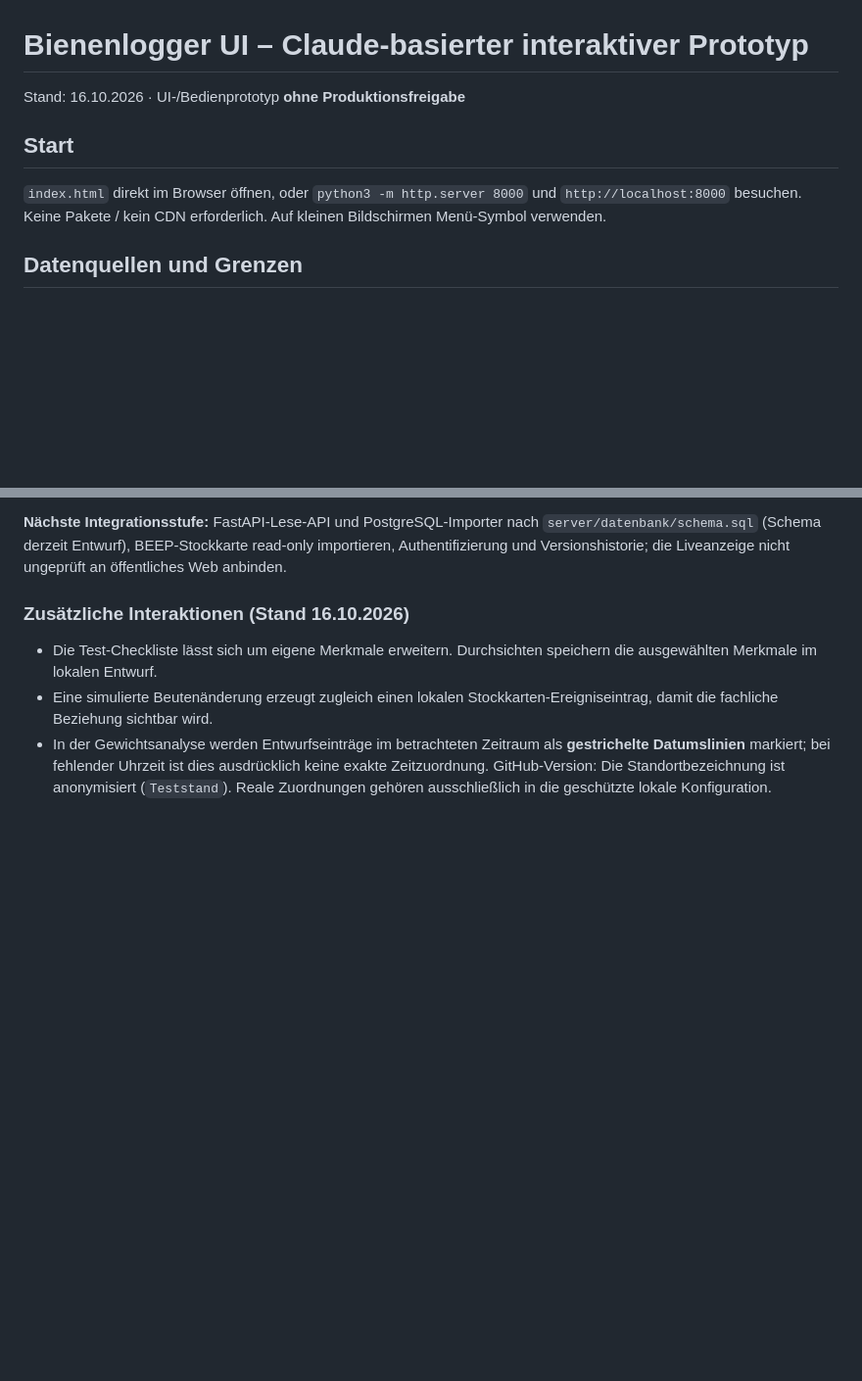
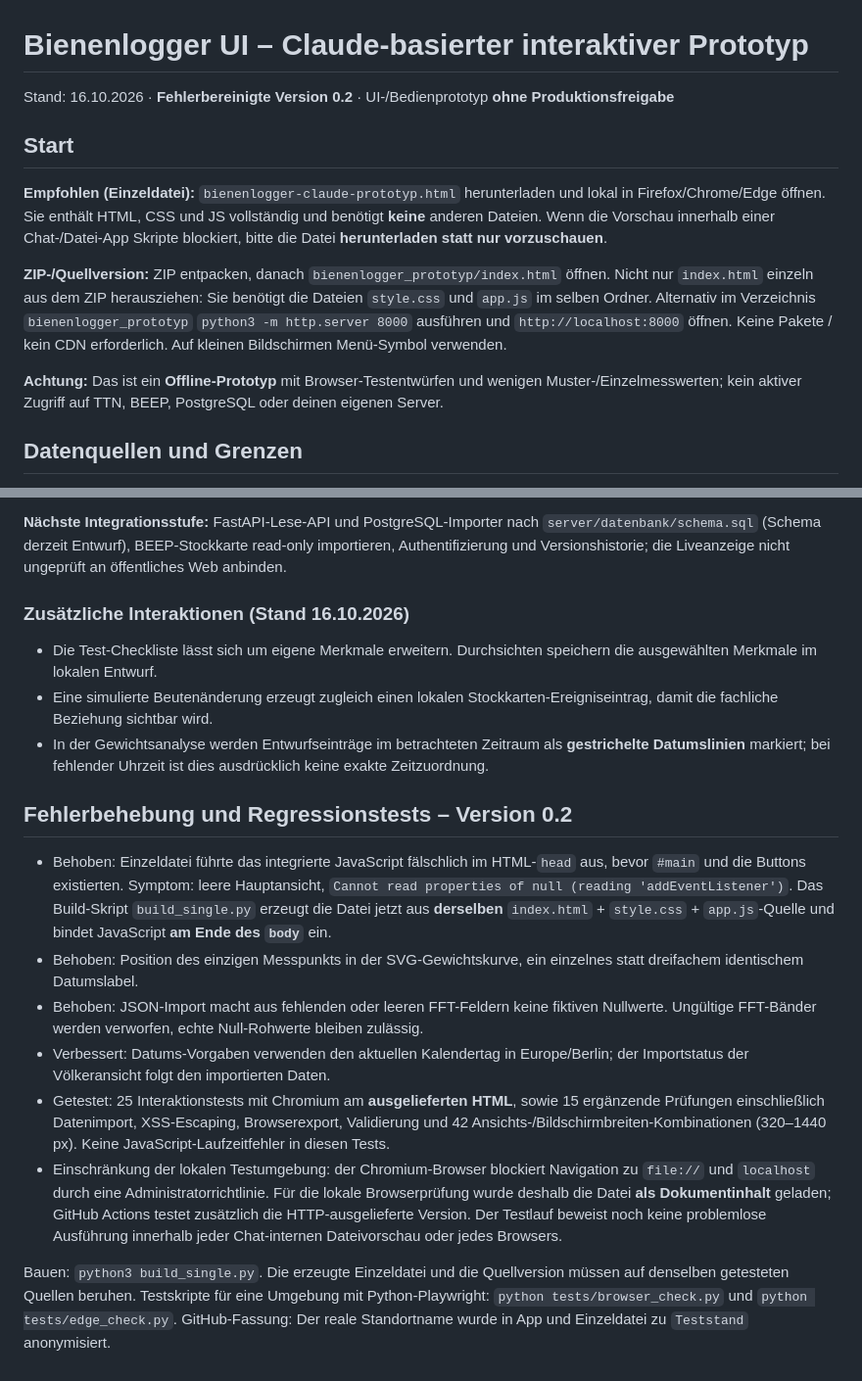
Before and after one commit to impyer/bienen-lora-logger, a Markdown page: prototype/claude-ui/README.md, 2 parts joined by grey strips. Shown at 98% size. Rendered like a GitHub page; blank space fills up the shorter version.

Commit message:
fix(ui): correct chart axis, FFT null handling, dates and start instructions

```diff
--- a/prototype/claude-ui/README.md
+++ b/prototype/claude-ui/README.md
@@ -1,10 +1,14 @@
 # Bienenlogger UI – Claude-basierter interaktiver Prototyp
 
-Stand: 16.10.2026 · UI-/Bedienprototyp **ohne Produktionsfreigabe**
+Stand: 16.10.2026 · **Fehlerbereinigte Version 0.2** · UI-/Bedienprototyp **ohne Produktionsfreigabe**
 
 ## Start
 
-`index.html` direkt im Browser öffnen, oder `python3 -m http.server 8000` und `http://localhost:8000` besuchen. Keine Pakete / kein CDN erforderlich. Auf kleinen Bildschirmen Menü-Symbol verwenden.
+**Empfohlen (Einzeldatei):** `bienenlogger-claude-prototyp.html` herunterladen und lokal in Firefox/Chrome/Edge öffnen. Sie enthält HTML, CSS und JS vollständig und benötigt **keine** anderen Dateien. Wenn die Vorschau innerhalb einer Chat-/Datei-App Skripte blockiert, bitte die Datei **herunterladen statt nur vorzuschauen**.
+
+**ZIP-/Quellversion:** ZIP entpacken, danach `bienenlogger_prototyp/index.html` öffnen. Nicht nur `index.html` einzeln aus dem ZIP herausziehen: Sie benötigt die Dateien `style.css` und `app.js` im selben Ordner. Alternativ im Verzeichnis `bienenlogger_prototyp` `python3 -m http.server 8000` ausführen und `http://localhost:8000` öffnen. Keine Pakete / kein CDN erforderlich. Auf kleinen Bildschirmen Menü-Symbol verwenden.
+
+**Achtung:** Das ist ein **Offline-Prototyp** mit Browser-Testentwürfen und wenigen Muster-/Einzelmesswerten; kein aktiver Zugriff auf TTN, BEEP, PostgreSQL oder deinen eigenen Server.
 
 ## Datenquellen und Grenzen
 
@@ -41,4 +45,16 @@ Stand: 16.10.2026 · UI-/Bedienprototyp **ohne Produktionsfreigabe**
 - Die Test-Checkliste lässt sich um eigene Merkmale erweitern. Durchsichten speichern die ausgewählten Merkmale im lokalen Entwurf.
 - Eine simulierte Beutenänderung erzeugt zugleich einen lokalen Stockkarten-Ereigniseintrag, damit die fachliche Beziehung sichtbar wird.
 - In der Gewichtsanalyse werden Entwurfseinträge im betrachteten Zeitraum als **gestrichelte Datumslinien** markiert; bei fehlender Uhrzeit ist dies ausdrücklich keine exakte Zeitzuordnung.
-GitHub-Version: Die Standortbezeichnung ist anonymisiert (`Teststand`). Reale Zuordnungen gehören ausschließlich in die geschützte lokale Konfiguration.
+
+## Fehlerbehebung und Regressionstests – Version 0.2
+
+- Behoben: Einzeldatei führte das integrierte JavaScript fälschlich im HTML-`head` aus, bevor `#main` und die Buttons existierten. Symptom: leere Hauptansicht, `Cannot read properties of null (reading 'addEventListener')`. Das Build-Skript `build_single.py` erzeugt die Datei jetzt aus **derselben** `index.html` + `style.css` + `app.js`-Quelle und bindet JavaScript **am Ende des `body`** ein.
+- Behoben: Position des einzigen Messpunkts in der SVG-Gewichtskurve, ein einzelnes statt dreifachem identischem Datumslabel.
+- Behoben: JSON-Import macht aus fehlenden oder leeren FFT-Feldern keine fiktiven Nullwerte. Ungültige FFT-Bänder werden verworfen, echte Null-Rohwerte bleiben zulässig.
+- Verbessert: Datums-Vorgaben verwenden den aktuellen Kalendertag in Europe/Berlin; der Importstatus der Völkeransicht folgt den importierten Daten.
+- Getestet: 25 Interaktionstests mit Chromium am **ausgelieferten HTML**, sowie 15 ergänzende Prüfungen einschließlich Datenimport, XSS-Escaping, Browserexport, Validierung und 42 Ansichts-/Bildschirmbreiten-Kombinationen (320–1440 px). Keine JavaScript-Laufzeitfehler in diesen Tests.
+- Einschränkung der lokalen Testumgebung: der Chromium-Browser blockiert Navigation zu `file://` und `localhost` durch eine Administratorrichtlinie. Für die lokale Browserprüfung wurde deshalb die Datei **als Dokumentinhalt** geladen; GitHub Actions testet zusätzlich die HTTP-ausgelieferte Version. Der Testlauf beweist noch keine problemlose Ausführung innerhalb jeder Chat-internen Dateivorschau oder jedes Browsers.
+
+Bauen: `python3 build_single.py`. Die erzeugte Einzeldatei und die Quellversion müssen auf denselben getesteten Quellen beruhen.
+Testskripte für eine Umgebung mit Python-Playwright: `python tests/browser_check.py` und `python tests/edge_check.py`.
+GitHub-Fassung: Der reale Standortname wurde in App und Einzeldatei zu `Teststand` anonymisiert.
```
